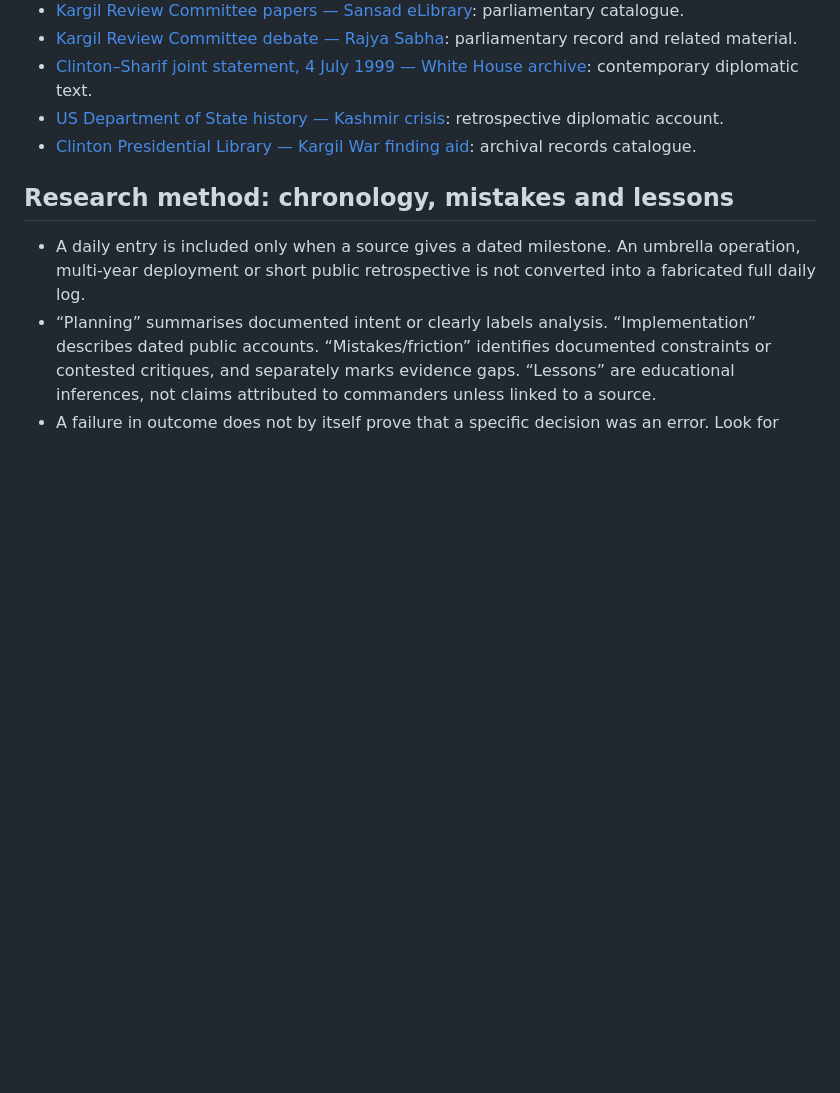
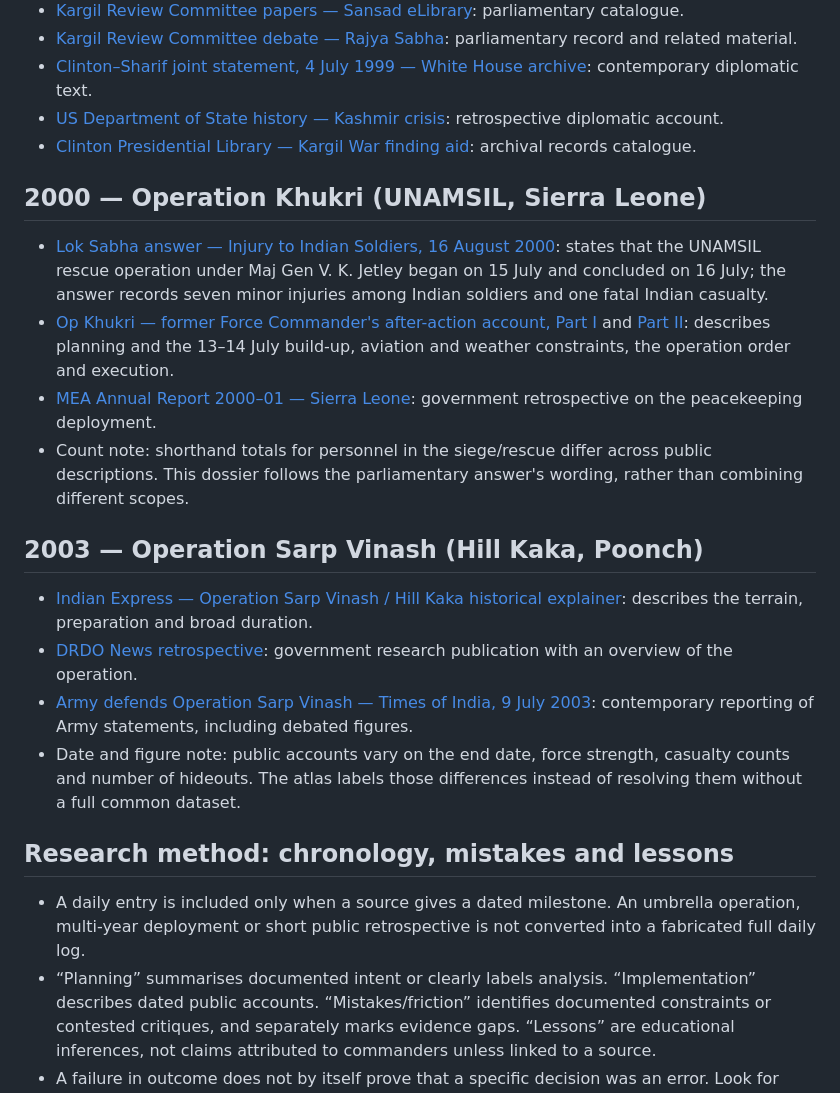
Before and after one commit to harshiiiit-bh/indian-wars, a Markdown page: SOURCES.md, the part around the change. GitHub-like rendering; blank space fills up the shorter version.

Commit message:
Document Operation Khukri and Sarp Vinash source records

```diff
--- a/SOURCES.md
+++ b/SOURCES.md
@@ -113,6 +113,21 @@ This register supports the original Kargil dossier, campaign library and Operati
 - [US Department of State history — Kashmir crisis](https://1997-2001.state.gov/about_state/history/ch13.html): retrospective diplomatic account.
 - [Clinton Presidential Library — Kargil War finding aid](https://www.clintonlibrary.gov/research/archives/finding-aids/kargil-war): archival records catalogue.
 
+
+## 2000 — Operation Khukri (UNAMSIL, Sierra Leone)
+
+- [Lok Sabha answer — Injury to Indian Soldiers, 16 August 2000](https://eparlib.sansad.in/bitstream/123456789/465566/1/10002.pdf): states that the UNAMSIL rescue operation under Maj Gen V. K. Jetley began on 15 July and concluded on 16 July; the answer records seven minor injuries among Indian soldiers and one fatal Indian casualty.
+- [Op Khukri — former Force Commander's after-action account, Part I](https://usiofindia.org/pdf/USI-Journal-Jan-Mar-2007-89-102.pdf) and [Part II](https://usiofindia.org/pdf/USI-Journal-Apr-Jun-2007-74-85.pdf): describes planning and the 13–14 July build-up, aviation and weather constraints, the operation order and execution.
+- [MEA Annual Report 2000–01 — Sierra Leone](https://www.mea.gov.in/uploads/publicationdocs/163_annual-report-2000-2001.pdf): government retrospective on the peacekeeping deployment.
+- Count note: shorthand totals for personnel in the siege/rescue differ across public descriptions. This dossier follows the parliamentary answer's wording, rather than combining different scopes.
+
+## 2003 — Operation Sarp Vinash (Hill Kaka, Poonch)
+
+- [Indian Express — Operation Sarp Vinash / Hill Kaka historical explainer](https://indianexpress.com/article/explained/jammu-kashmir-poonch-encounter-army-militants-search-operation-7582447/): describes the terrain, preparation and broad duration.
+- [DRDO News retrospective](https://www.drdo.gov.in/drdo/sites/default/files/drdo-news-documents/NPC25Jan2024.pdf): government research publication with an overview of the operation.
+- [Army defends Operation Sarp Vinash — Times of India, 9 July 2003](https://timesofindia.indiatimes.com/india/army-defends-operation-sarp-vinash/articleshow/66259.cms): contemporary reporting of Army statements, including debated figures.
+- Date and figure note: public accounts vary on the end date, force strength, casualty counts and number of hideouts. The atlas labels those differences instead of resolving them without a full common dataset.
+
 ## Research method: chronology, mistakes and lessons
 - A daily entry is included only when a source gives a dated milestone. An umbrella operation, multi-year deployment or short public retrospective is not converted into a fabricated full daily log.
 - “Planning” summarises documented intent or clearly labels analysis. “Implementation” describes dated public accounts. “Mistakes/friction” identifies documented constraints or contested critiques, and separately marks evidence gaps. “Lessons” are educational inferences, not claims attributed to commanders unless linked to a source.
```
